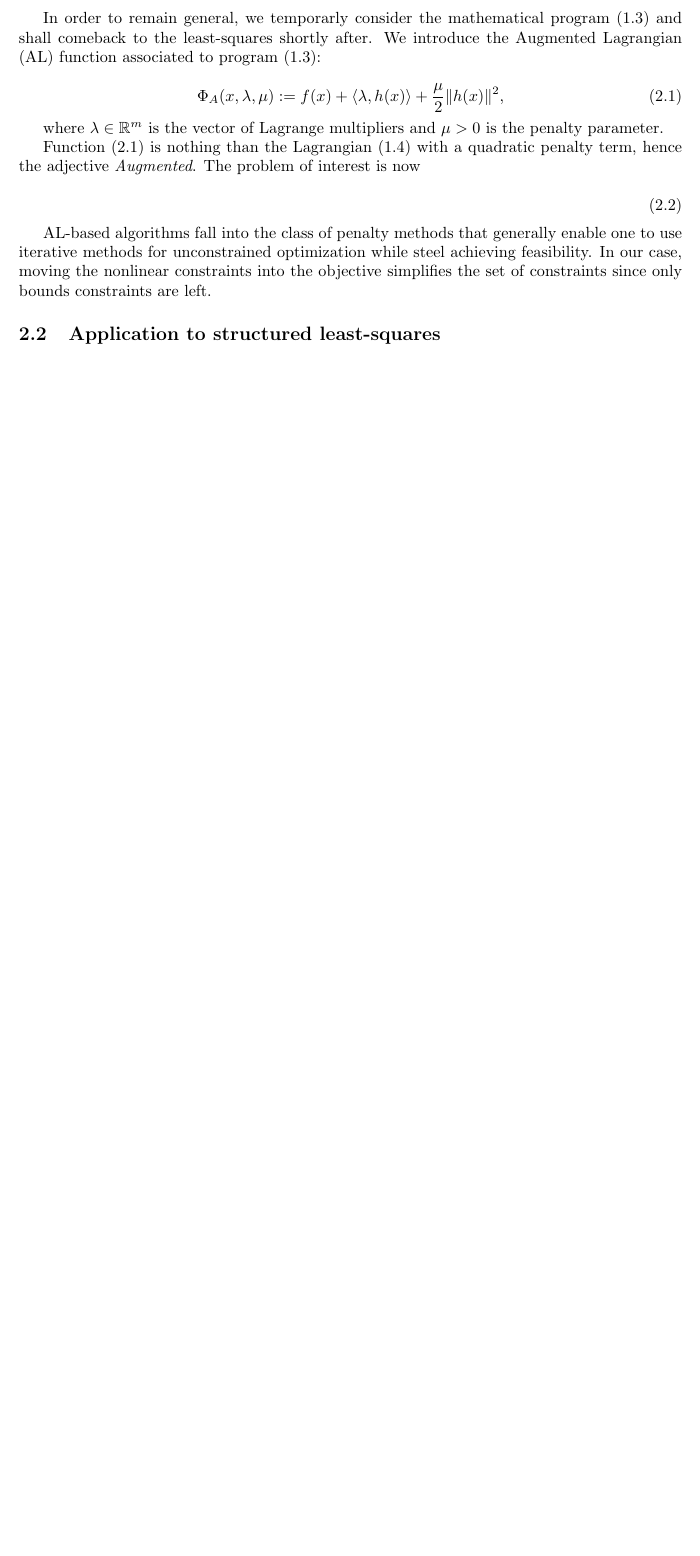
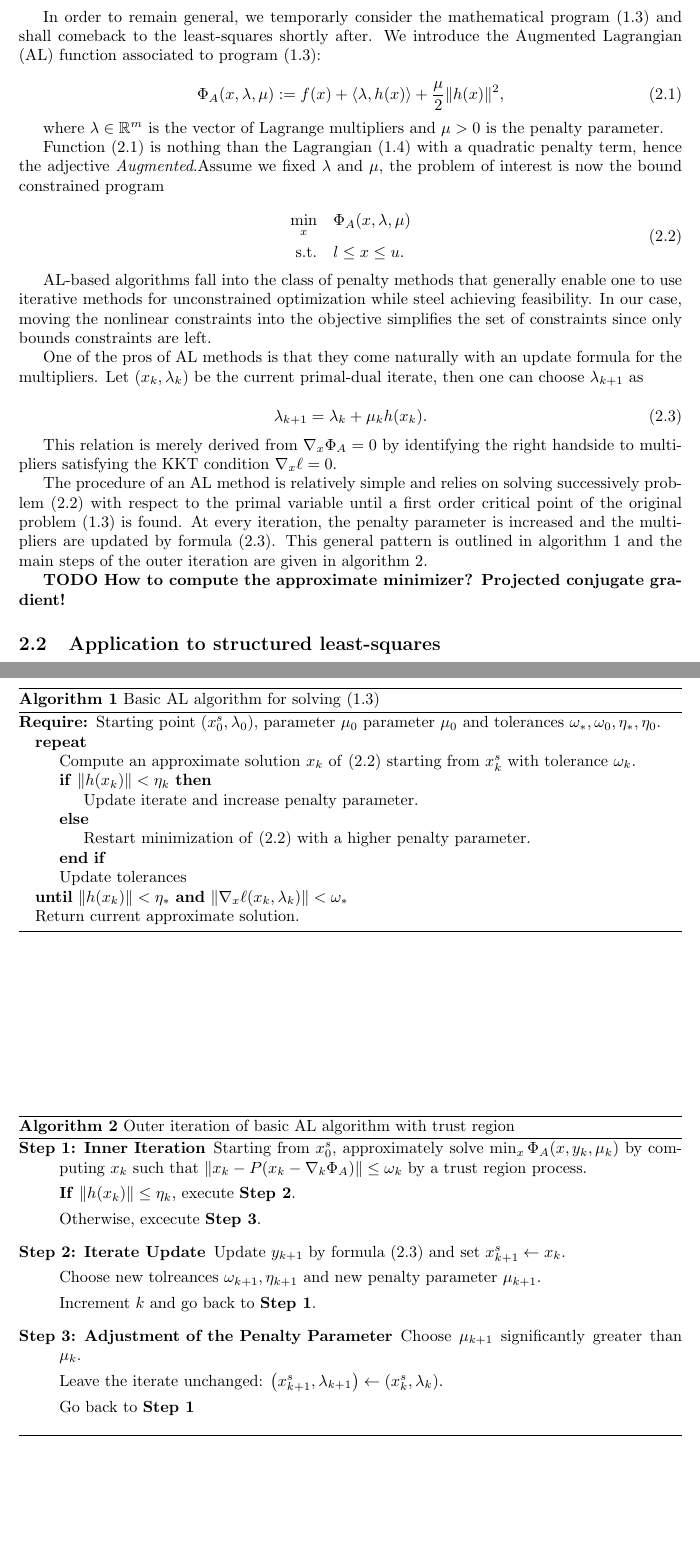
Before and after one commit to pierre-borie/MaryJane, a LaTeX paper (tex_document/main.tex): part of page 4 of 7 before the commit and two parts of pages 4 and 5 of 8 after it, the two joined at a grey line, cut so that both start at the same text, the shorter picture padded with empty space. Compiled offline with pdfLaTeX.

Commit message:
pseudo code for general AL

```diff
--- a/tex_document/main.tex
+++ b/tex_document/main.tex
@@ -191,15 +191,75 @@
 
 	 where $\lambda\in \Real^m$ is the vector of Lagrange multipliers and $\mu > 0$ is the penalty parameter.
 
-	 Function~\eqref{eq:al} is nothing than the Lagrangian~\eqref{eq:lagrangian} with a quadratic penalty term, hence the adjective \textit{Augmented}. The problem of interest is now
+	 Function~\eqref{eq:al} is nothing than the Lagrangian~\eqref{eq:lagrangian} with a quadratic penalty term, hence the adjective \textit{Augmented}.Assume we fixed $\lambda$ and $\mu$, the problem of interest is now the bound constrained program
 
-	 \begin{equation}
-	 	\label{eq:general:al}
+	 \begin{equation}\label{eq:al_nlp}
+	 	\begin{aligned}
+	 		\min_x \quad & \Phi_A(x,\lambda,\mu) \\
+	 		\text{s.t.} \quad & l \le x \le u.
+	 	\end{aligned}
 	 \end{equation}
 
 	 AL-based algorithms fall into the class of penalty methods that generally enable one to use iterative methods for unconstrained optimization  while steel achieving feasibility. In our case, moving the nonlinear constraints into the objective simplifies the set of constraints since only bounds constraints are left.
 
+	 One of the pros of AL methods is that they come naturally with an update formula for the multipliers. Let \((x_k,\lambda_k)\) be the current primal-dual iterate, then one can choose \(\lambda_{k+1} \) as
 
+	 \begin{equation}\label{eq:al_multipliers_update}
+	 	\lambda_{k+1} = \lambda_k + \mu_kh(x_k).
+	 \end{equation}
+
+	 This relation is merely derived from \(\nabla_x\Phi_A=0\) by identifying the right handside to multipliers satisfying the KKT condition \(\nabla_x \ell =0\).
+
+	 The procedure of an AL method is relatively simple and relies on solving successively  problem~\eqref{eq:al_nlp} with respect to the primal variable until a first order critical point of the original problem~\eqref{eq:math_prog} is found. At every iteration, the penalty parameter is increased and the multipliers are updated by formula~\eqref{eq:al_multipliers_update}. This general pattern is outlined in algorithm~\ref{algo:basic_al} and the main steps of the outer iteration are given in  algorithm~\ref{algo:outer_basic_al_trm}.
+
+	 	\begin{algorithm}
+	 		\caption{Basic AL algorithm for solving~\eqref{eq:math_prog}}\label{algo:basic_al}
+	 		\begin{algorithmic}
+	 			\Require Starting point $\left(x_0^s,\lambda_0\right)$, parameter $\mu_0$  parameter $\mu_0$ and tolerances $\omega_*,\omega_0,\eta_*,\eta_0$.
+	 			\Repeat
+	 			 \State Compute an approximate solution $x_{k}$ of~\eqref{eq:al_nlp} starting from \(x_k^s\) with tolerance $\omega_k$.
+	 			\If{\(\|h(x_k)\| < \eta_k\)}
+	 				\State Update iterate and increase penalty parameter.
+	 				\Else
+	 					\State Restart minimization of~\eqref{eq:al_nlp} with a higher penalty parameter.
+	 			\EndIf
+	 			\State Update tolerances
+	 			\Until{\(\|h(x_k)\| < \eta_*\) \textbf{and}  \(\|\nabla_x \ell(x_k,\lambda_k)\| < \omega_*\)}
+	 			\State Return current approximate solution.
+	 		\end{algorithmic}
+	 	\end{algorithm}
+
+	 	\begin{algorithm}
+	 	\caption{Outer iteration of basic AL algorithm with trust region}\label{algo:outer_basic_al_trm}
+	 		\begin{enumerate}
+	 		\item[\textbf{Step 1: Inner Iteration}]
+
+	 		Starting from $x_0^s$, approximately solve $\min_x \Phi_A(x,y_k,\mu_k)$ by computing $x_k$ such that \(\left\Vert x_k - P(x_k-\nabla_k\Phi_A)\right\Vert \le \omega_k\)
+	 		by a trust region process.
+
+	 		\textbf{If} $\|h(x_k)\| \le \eta_k$, execute \textbf{Step 2}.
+
+	 		Otherwise, excecute \textbf{Step 3}.
+
+	 		\item[\textbf{Step 2: Iterate Update}]
+
+	 		Update $y_{k+1}$ by formula~\eqref{eq:al_multipliers_update} and set $x_{k+1}^s \gets x_k $.
+
+	 		Choose new tolreances \(\omega_{k+1}, \eta_{k+1}\) and new penalty parameter \(\mu_{k+1}\).
+
+	 		Increment $k$ and go back to \textbf{Step 1}.
+
+	 		\item[\textbf{Step 3: Adjustment of the Penalty Parameter}]
+
+	 		Choose $\mu_{k+1}$ significantly greater than $\mu_k$.
+
+	 		Leave the iterate unchanged: \(\left(x_{k+1}^s,\lambda_{k+1}\right) \gets \left(x_k^s,\lambda_k\right)\).
+
+	 		Go back to \textbf{Step 1}
+	 	\end{enumerate}
+	 \end{algorithm}
+
+	 \textbf{TODO How to compute the approximate minimizer? Projected conjugate gradient!}
 	 \subsection{Application to structured least-squares}
 
 	 We now consider program~\eqref{eq:model_cnls}, for which the AL function is given by
```
Also changed, not shown: tex_document/main.pdf, tex_document/main.tex (7 more changed lines).
